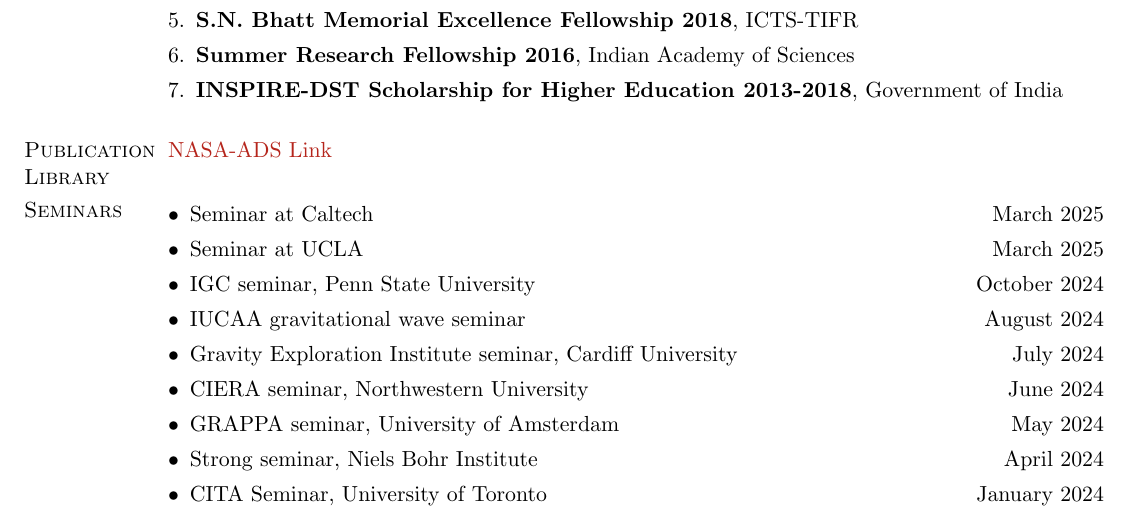
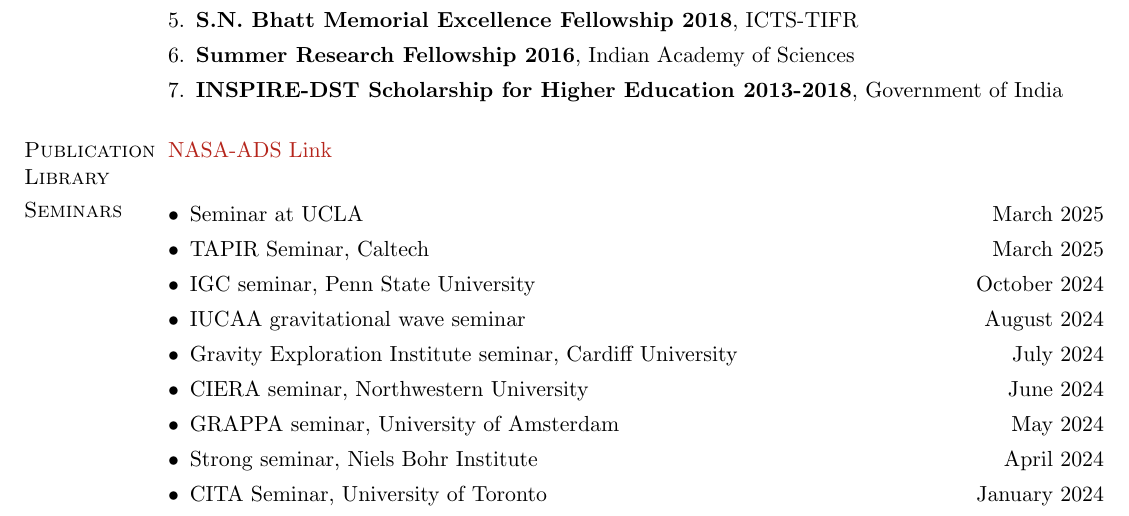
Before and after one commit to adivijaykumar/resume, a LaTeX CV (Vijaykumar_CV.tex, which reads base_cv.tex): part of page 1 of 4, cut so that both start at the same text. Compiled offline with pdfLaTeX.

Commit message:
Updates from Overleaf

```diff
--- a/base_cv.tex
+++ b/base_cv.tex
@@ -105,8 +105,8 @@
 			%item Seoul National Uni, IUCAA, IIT Gandhinagar, LVK Meeting 2023, IISER Pune Open data workshop (this whole section probably needs a lot of restructuring)
 
 
-			\item Seminar at Caltech  \hfill March 2025
 			\item Seminar at UCLA \hfill March 2025
+			\item TAPIR Seminar, Caltech  \hfill March 2025
 			\item IGC seminar, Penn State University \hfill October 2024
 			\item IUCAA gravitational wave seminar \hfill August 2024
 			\item Gravity Exploration Institute seminar, Cardiff University \hfill July 2024
```
